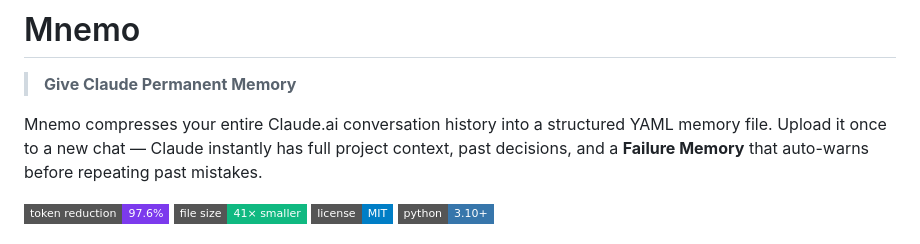
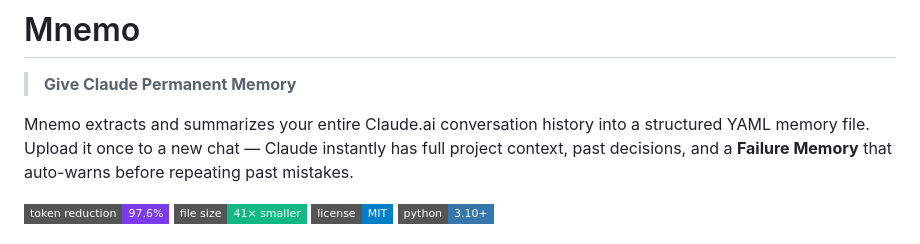
Before and after one commit to bharat18/mnemo, a Markdown page: README.md, the part around the change. GitHub-like rendering; badges without logos.

Commit message:
Fix misleading 'compresses' → 'extracts and summarizes' — it is lossy summarization, not lossless compression

```diff
--- a/README.md
+++ b/README.md
@@ -2,7 +2,7 @@
 
 > **Give Claude Permanent Memory**
 
-Mnemo compresses your entire Claude.ai conversation history into a structured YAML memory file.
+Mnemo extracts and summarizes your entire Claude.ai conversation history into a structured YAML memory file.
 Upload it once to a new chat — Claude instantly has full project context, past decisions, and a
 **Failure Memory** that auto-warns before repeating past mistakes.
 
```
